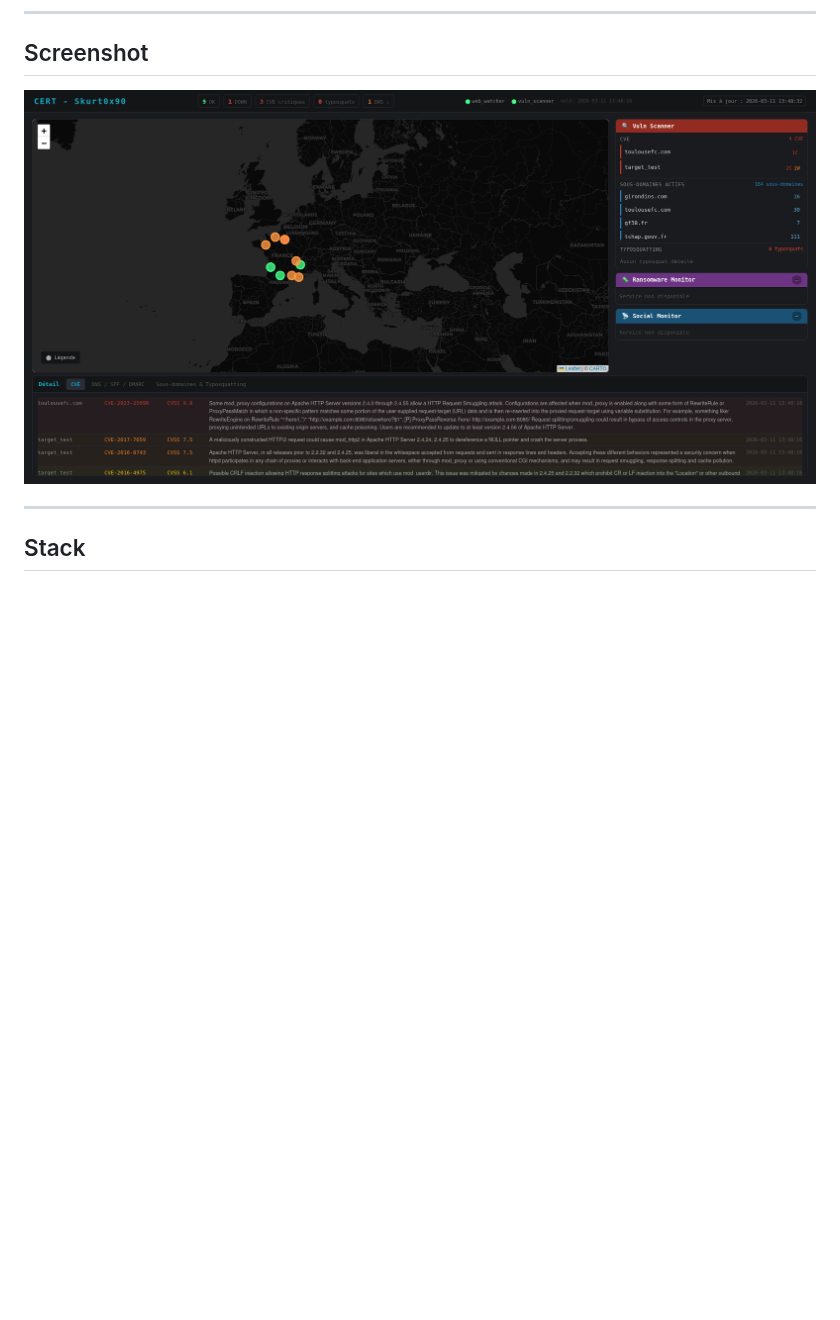
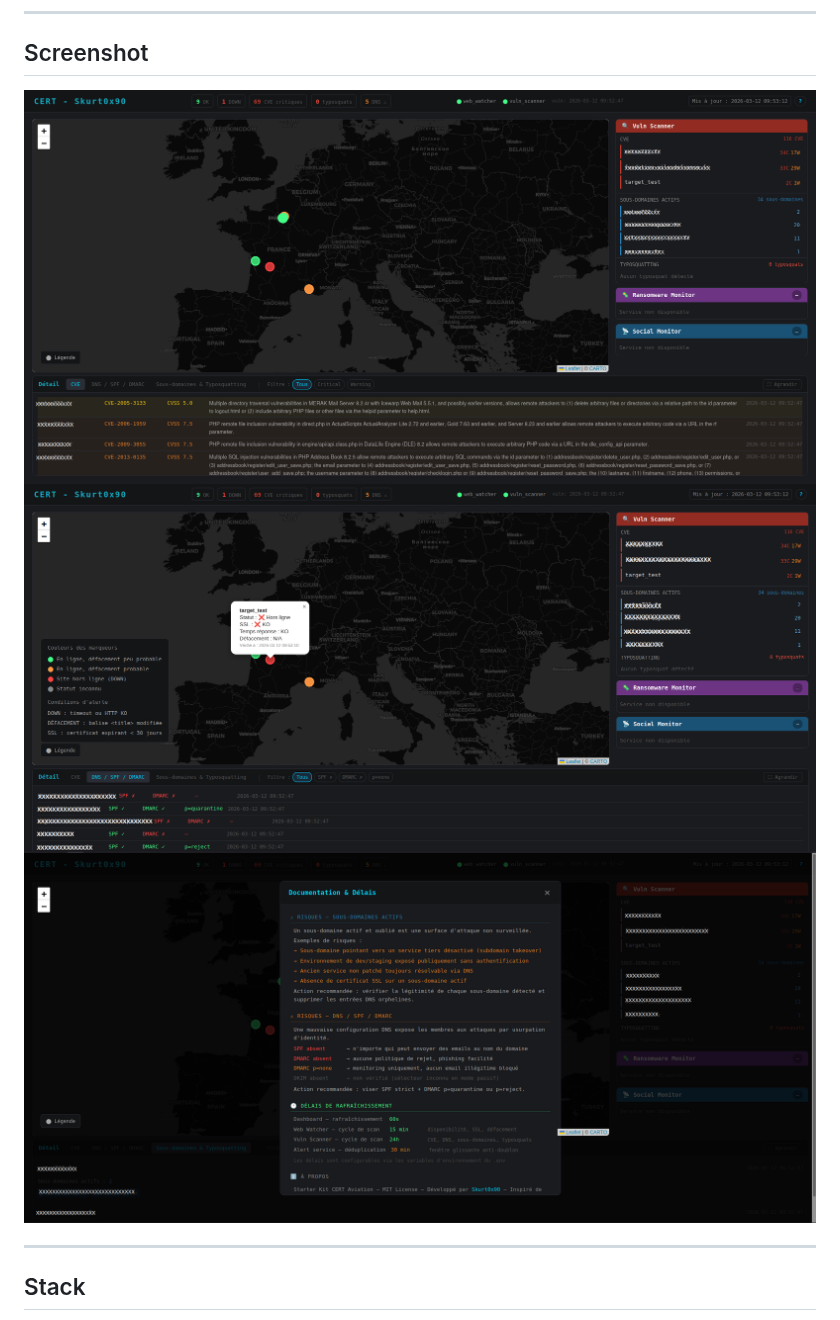
Before and after one commit to Skurt0x90/starter-kit-cert, a Markdown page: README.md, the part around the change. Drawn GitHub-style; pictures changed too: screenshot/V1.png (deleted), screenshot/dashboard.png (added), screenshot/detail.png (added); blank space fills up the shorter version.

```diff
--- a/README.md
+++ b/README.md
@@ -85,7 +85,9 @@ DVWA sera accessible sur http://localhost:8888 et ajouté automatiquement dans l
 
 ## Screenshot
 
-![Map](screenshot/V1.png)
+![Map](screenshot/dashboard.png)
+![Detail](screenshot/detail.png)
+![Help](screenshot/help.png)
 
 ---
 
```
Also changed, not shown: 2 other files.
